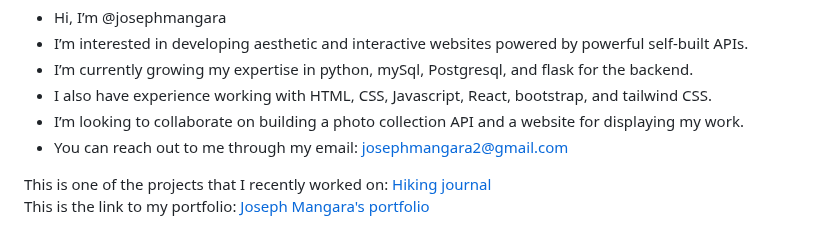
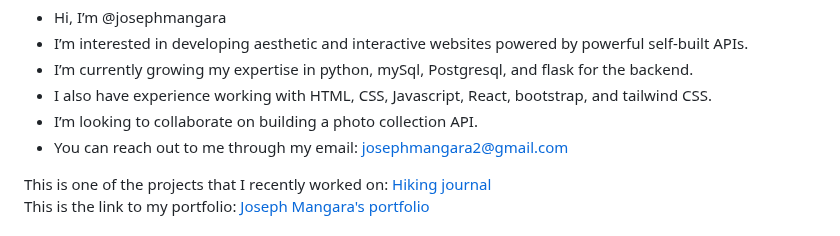
Before and after one commit to josephmangara/josephmangara, a Markdown page: README.md, the part around the change. Rendered like a GitHub page.

```diff
--- a/README.md
+++ b/README.md
@@ -2,7 +2,7 @@
 -  I’m interested in developing aesthetic and interactive websites powered by powerful self-built APIs.
 -  I’m currently growing my expertise in python, mySql, Postgresql, and flask for the backend.
 -  I also have experience working with HTML, CSS, Javascript, React, bootstrap, and tailwind CSS.
-- I’m looking to collaborate on building a photo collection API and a website for displaying my work.
+- I’m looking to collaborate on building a photo collection API.
 -  You can reach out to me through my email:  josephmangara2@gmail.com
 
 <!---
```
